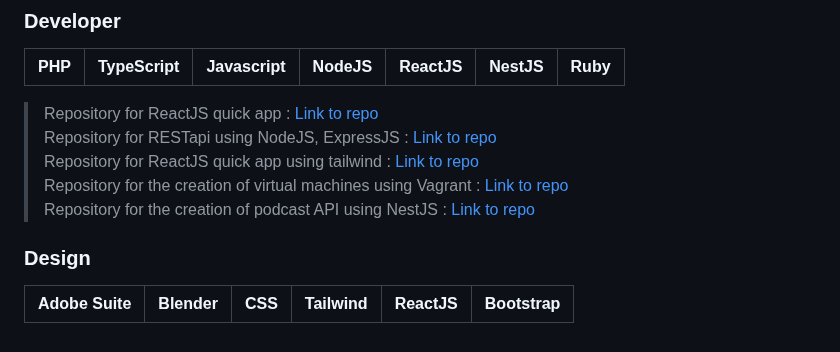
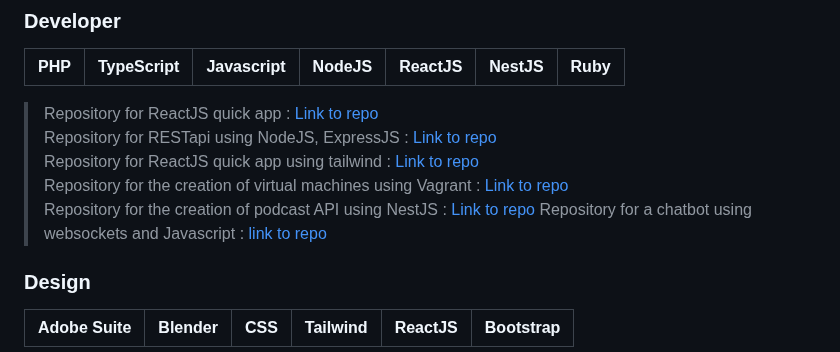
Before and after one commit to Manianise/Manianise, a Markdown page: README.md, the part around the change. GitHub-like rendering.

Commit message:
Commit-date-:-31-10-2024

```diff
--- a/README.md
+++ b/README.md
@@ -31,6 +31,7 @@
 > Repository for ReactJS quick app using tailwind : [Link to repo](https://github.com/Manianise/sterbik-react) \
 > Repository for the creation of virtual machines using Vagrant : [Link to repo](https://github.com/Manianise/vagrant) \
 > Repository for the creation of podcast API using NestJS : [Link to repo](https://github.com/Manianise/podcast-api)
+> Repository for a chatbot using websockets and Javascript : [link to repo](https://github.com/Manianise/Chatssistant-SocketIO)
 
 ### Design
 
```
